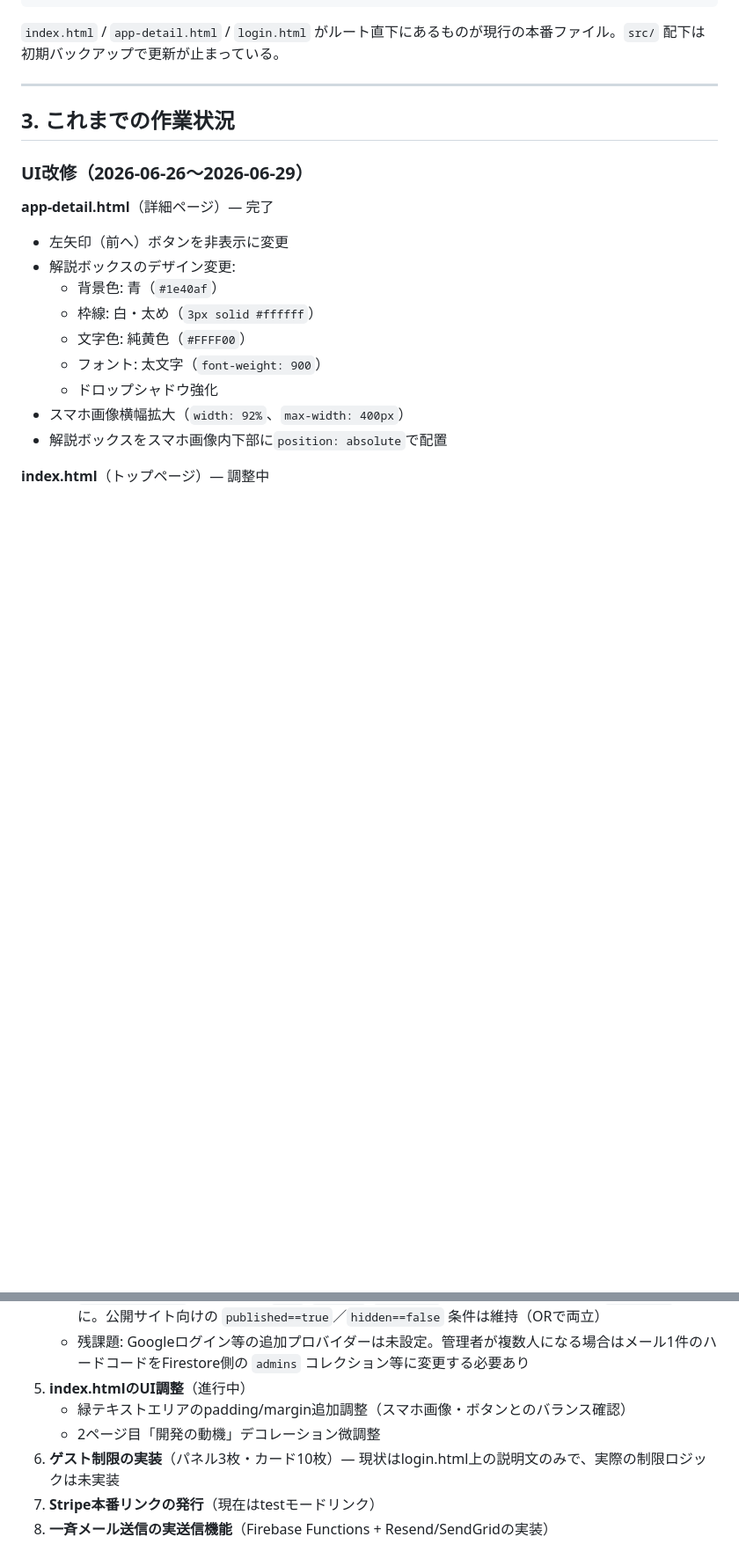
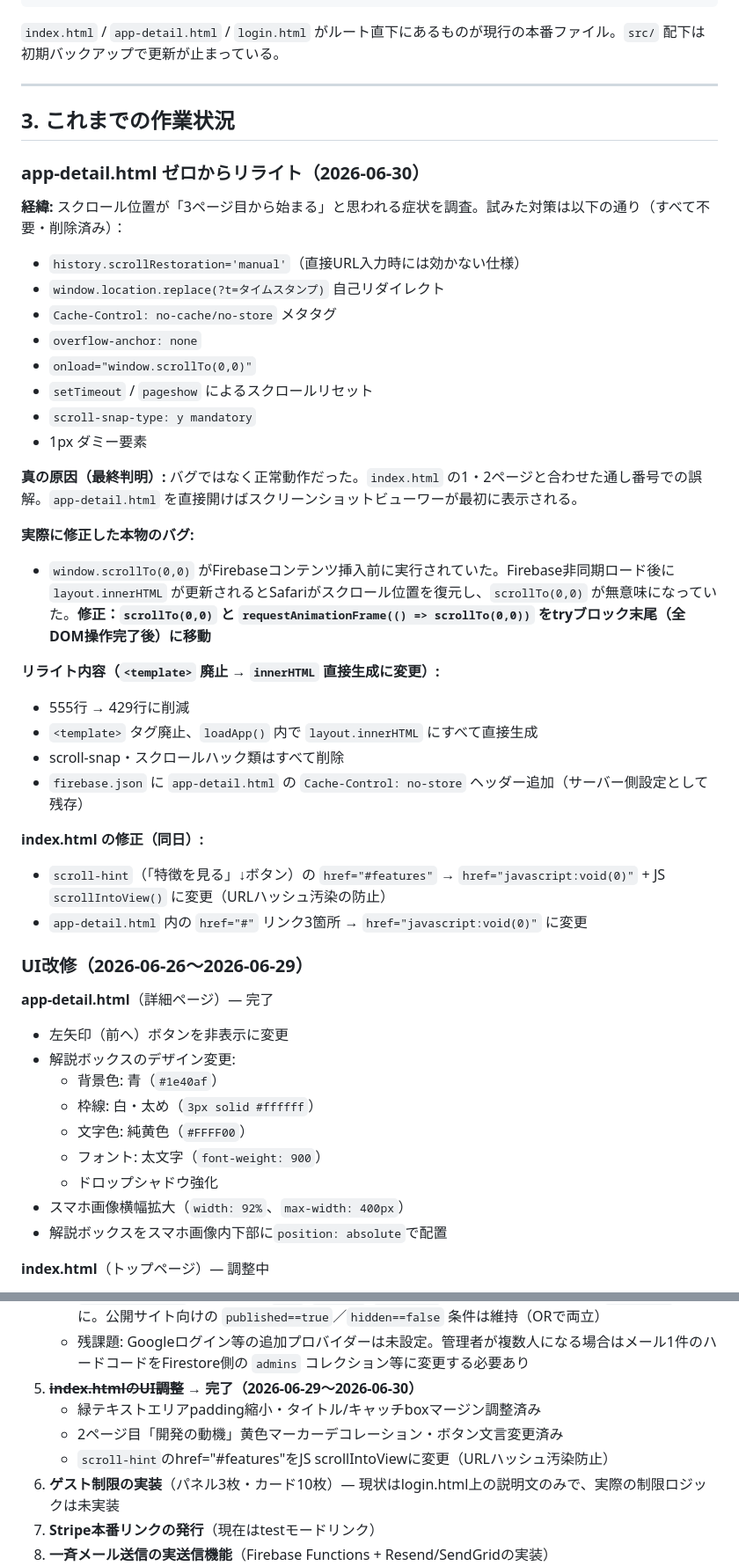
Before and after one commit to kimijimasan-lgtm/100kin-blog, a Markdown page: CLAUDE.md, 2 parts joined by grey strips. Shown at 88% size. GitHub-like rendering; blank space fills up the shorter version.

Commit message:
Update CLAUDE.md: 2026-06-30 scroll investigation summary and rewrite notes

```diff
--- a/CLAUDE.md
+++ b/CLAUDE.md
@@ -36,6 +36,33 @@
 ---
 
 ## 3. これまでの作業状況
+
+### app-detail.html ゼロからリライト（2026-06-30）
+
+**経緯:** スクロール位置が「3ページ目から始まる」と思われる症状を調査。試みた対策は以下の通り（すべて不要・削除済み）：
+- `history.scrollRestoration='manual'`（直接URL入力時には効かない仕様）
+- `window.location.replace(?t=タイムスタンプ)` 自己リダイレクト
+- `Cache-Control: no-cache/no-store` メタタグ
+- `overflow-anchor: none`
+- `onload="window.scrollTo(0,0)"`
+- `setTimeout` / `pageshow` によるスクロールリセット
+- `scroll-snap-type: y mandatory`
+- 1px ダミー要素
+
+**真の原因（最終判明）:** バグではなく正常動作だった。`index.html` の1・2ページと合わせた通し番号での誤解。`app-detail.html` を直接開けばスクリーンショットビューワーが最初に表示される。
+
+**実際に修正した本物のバグ:**
+- `window.scrollTo(0,0)` がFirebaseコンテンツ挿入前に実行されていた。Firebase非同期ロード後に `layout.innerHTML` が更新されるとSafariがスクロール位置を復元し、`scrollTo(0,0)` が無意味になっていた。**修正：`scrollTo(0,0)` と `requestAnimationFrame(() => scrollTo(0,0))` をtryブロック末尾（全DOM操作完了後）に移動**
+
+**リライト内容（`<template>` 廃止 → `innerHTML` 直接生成に変更）:**
+- 555行 → 429行に削減
+- `<template>` タグ廃止、`loadApp()` 内で `layout.innerHTML` にすべて直接生成
+- scroll-snap・スクロールハック類はすべて削除
+- `firebase.json` に `app-detail.html` の `Cache-Control: no-store` ヘッダー追加（サーバー側設定として残存）
+
+**index.html の修正（同日）:**
+- `scroll-hint`（「特徴を見る」↓ボタン）の `href="#features"` → `href="javascript:void(0)"` + JS `scrollIntoView()` に変更（URLハッシュ汚染の防止）
+- `app-detail.html` 内の `href="#"` リンク3箇所 → `href="javascript:void(0)"` に変更
 
 ### UI改修（2026-06-26〜2026-06-29）
 
@@ -131,9 +158,10 @@
    - `admin/dashboard.html` / `inquiries.html` / `mail-send.html` に `onAuthStateChanged` ガード＋ログアウトリンクを追加
    - `firestore.rules` を全面更新: `apps`/`reviews`/`inquiries` の管理者向け読み書きは `isAdmin()` 必須に。公開サイト向けの `published==true`／`hidden==false` 条件は維持（ORで両立）
    - 残課題: Googleログイン等の追加プロバイダーは未設定。管理者が複数人になる場合はメール1件のハードコードをFirestore側の `admins` コレクション等に変更する必要あり
-4. **index.htmlのUI調整**（進行中）
-   - 緑テキストエリアのpadding/margin追加調整（スマホ画像・ボタンとのバランス確認）
-   - 2ページ目「開発の動機」デコレーション微調整
+4. ~~**index.htmlのUI調整**~~ → **完了（2026-06-29〜2026-06-30）**
+   - 緑テキストエリアpadding縮小・タイトル/キャッチboxマージン調整済み
+   - 2ページ目「開発の動機」黄色マーカーデコレーション・ボタン文言変更済み
+   - `scroll-hint`のhref="#features"をJS scrollIntoViewに変更（URLハッシュ汚染防止）
 5. **ゲスト制限の実装**（パネル3枚・カード10枚）— 現状はlogin.html上の説明文のみで、実際の制限ロジックは未実装
 6. **Stripe本番リンクの発行**（現在はtestモードリンク）
 7. **一斉メール送信の実送信機能**（Firebase Functions + Resend/SendGridの実装）
```
Also changed, not shown: other parts of CLAUDE.md (+1 -1 lines).
